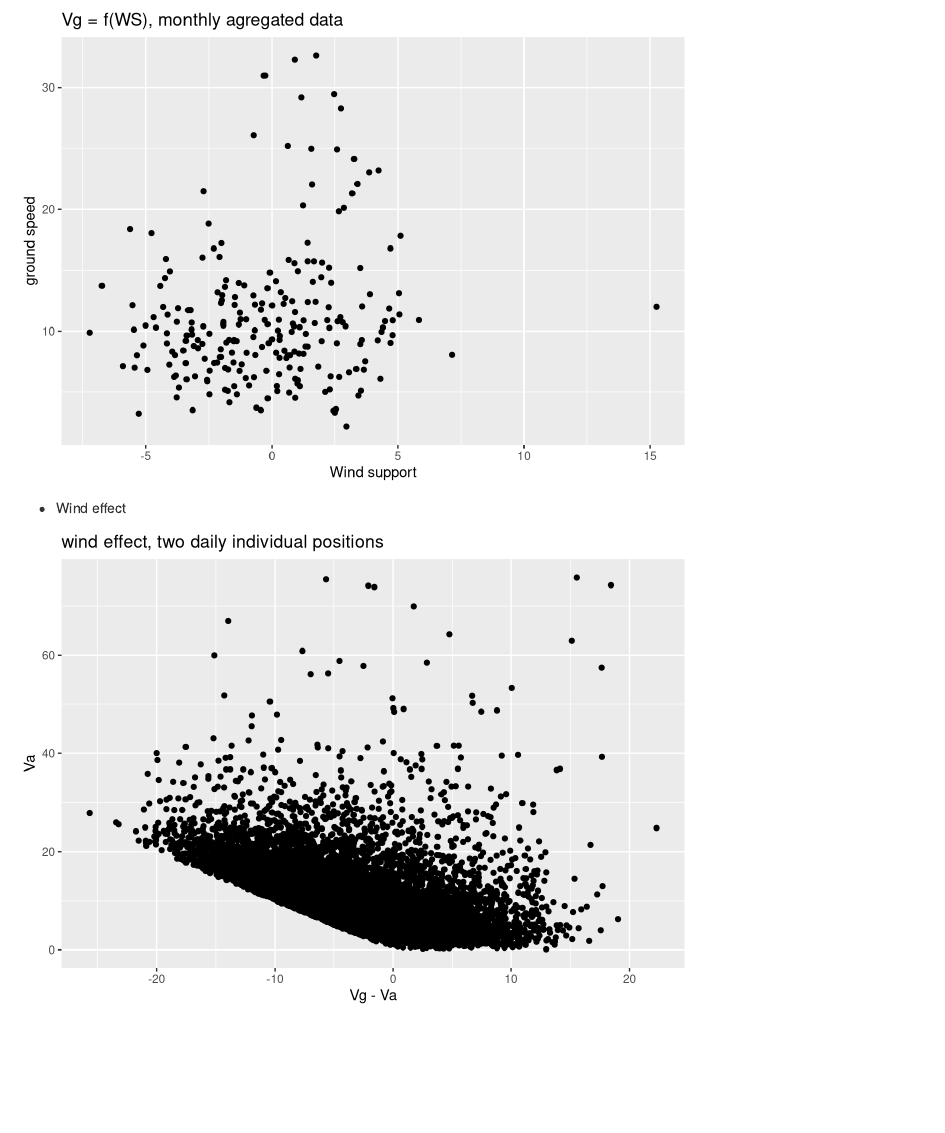
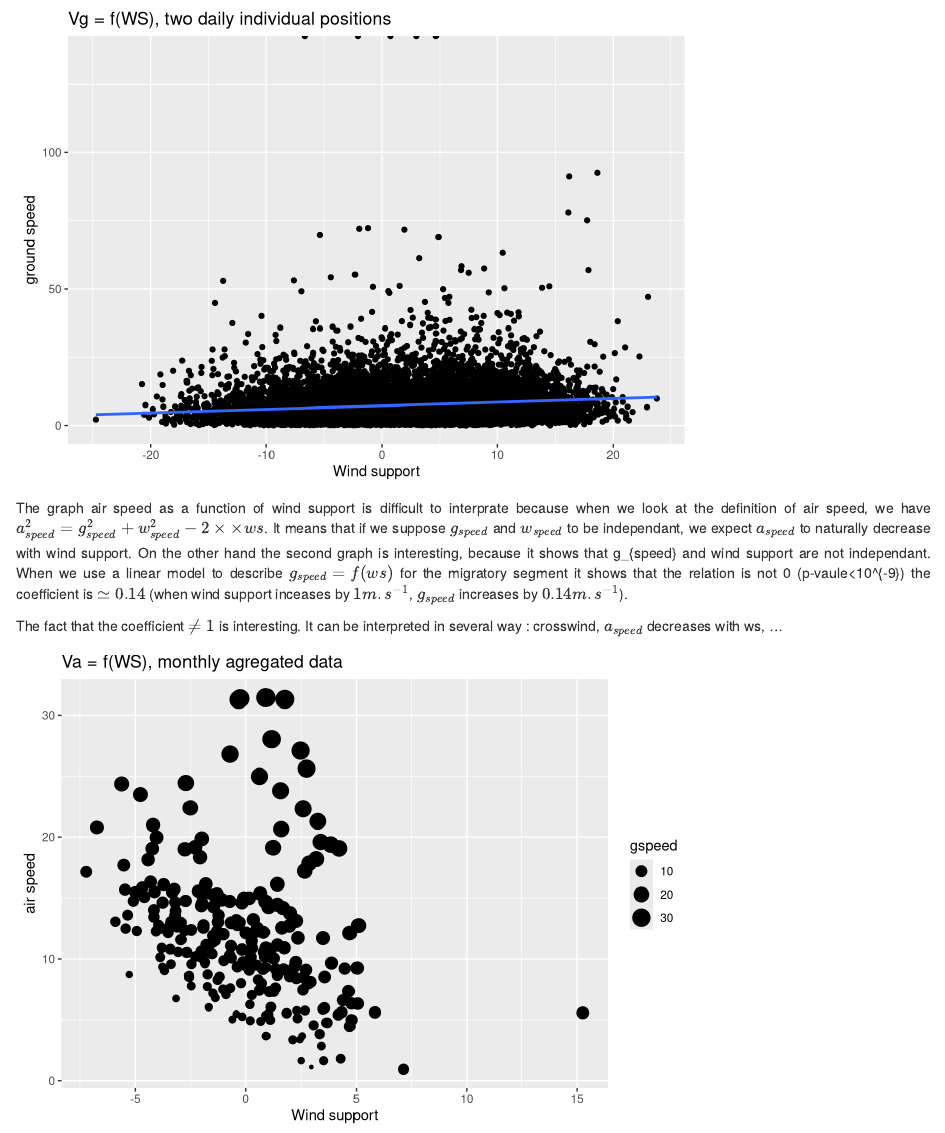
Before and after one commit to Fjellrev/SeaWinds, an R Markdown document (Seawinds_Simon.Rmd): the page in a window 1100 px wide, from 8070 px down before the commit and from 7100 px down after it. Rendered offline with R 4.5, knitr and Pandoc, with nearby package versions; some code elsewhere in the file could not run offline.

Commit message:
small change

````diff
--- a/Seawinds_Simon.Rmd
+++ b/Seawinds_Simon.Rmd
@@ -189,6 +189,9 @@ ggplot(data = bird_data_)+ #Air speed as a function of wind support
 
 ```
 
+The graph air speed as a function of wind support is difficult to interprate because when we look at the definition of air speed, we have $a_{speed}^2 = g_{speed}^2+w_{speed}^2 - 2\times \times ws$. It means that if we suppose $g_{speed}$ and $w_{speed}$ to be independant, we expect $a_{speed}$ to naturally decrease with wind support. On the other hand the second graph is interesting, because it shows that g_{speed} and wind support are not independant. When we use a linear model to describe $g_{speed} = f(ws)$ for the migratory segment it shows that the relation is not 0 (p-vaule<10^{-9}) the coefficient is $\simeq 0.14$ (when wind support inceases by $1 m.s^{-1}$, $g_{speed}$ increases by $0.14 m.s^{-1}$).
+
+The fact that the coefficient $\neq 1$ is interesting. It can be interpreted in several way : crosswind, $a_{speed}$ decreases  with ws, ...
 
 ```{r, echo = FALSE, warning = FALSE, message = FALSE}
 ###monthly analysis
````
